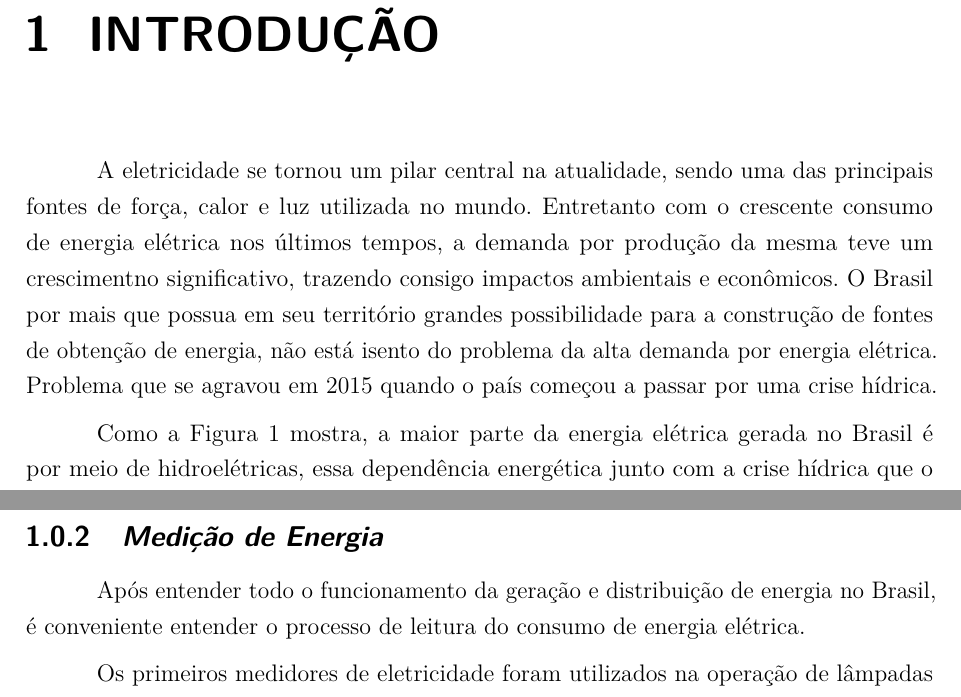
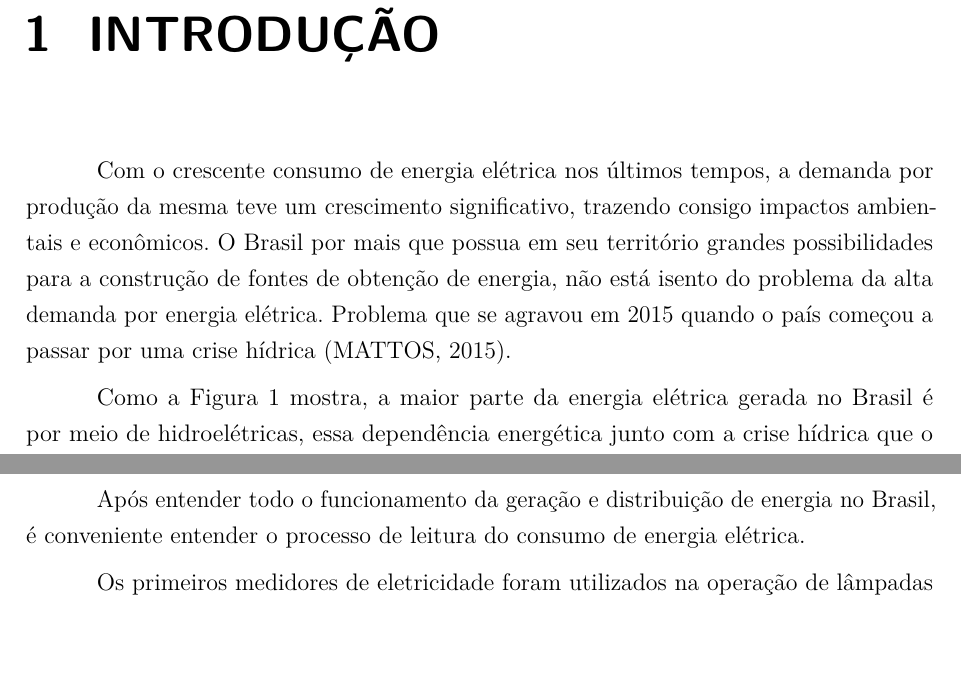
Before and after one commit to jonathanbraga/modelo-tcc-latex, a LaTeX thesis (main.tex, which reads textuais/introducao.tex): two parts of pages 14 and 18 of 47 before the commit and two parts of pages 14 and 17 of 47 after it, joined at a grey line, cut so that both start at the same text, the shorter picture padded with empty space. Compiled offline with pdfLaTeX.

Commit message:
#6 -começo dos ajustes da introdução

```diff
--- a/textuais/introducao.tex
+++ b/textuais/introducao.tex
@@ -1,10 +1,9 @@
 \chapter[Introdução]{Introdução}
 \label{ch:introdução}
-A eletricidade se tornou um pilar central na atualidade, sendo uma das principais fontes de força, calor e luz utilizada no  mundo. Entretanto com o
-crescente consumo de energia elétrica nos últimos tempos, a demanda por produção da mesma teve um crescimentno significativo, trazendo consigo
-impactos ambientais e econômicos. O Brasil por mais que possua em seu território grandes possibilidade para a construção de fontes de obtenção de energia, não
+Com o crescente consumo de energia elétrica nos últimos tempos, a demanda por produção da mesma teve um crescimento significativo, trazendo consigo
+impactos ambientais e econômicos. O Brasil por mais que possua em seu território grandes possibilidades para a construção de fontes de obtenção de energia, não
 está isento do problema da alta demanda por energia elétrica. Problema que se agravou em 2015 quando o país começou a passar por
-uma crise hídrica.
+uma crise hídrica \cite{crise-hidrica-2015}.
 
 Como a \autoref{fig:rede_convencional} mostra, a maior parte da energia elétrica gerada no Brasil é por meio de hidroelétricas, essa dependência
 energética junto com a crise hídrica que o país sofreu culminou em uma política de racionamento e aumento dos impostos - taxa inflacionária no
@@ -173,7 +172,6 @@ mercado com segurança e economicidade.
 \addtocounter{footnote}{1}
 \footnotetext{\url{https://ww2.ibge.gov.br/home/estatistica/populacao/estimativa2009/estimativa.shtm}{}}
 
-\subsection[\textit{Medição de Energia}]{\textit{Medição de Energia}}\label{med-energia}
 
 Após entender todo o funcionamento da geração e distribuição de energia no Brasil, é conveniente entender o processo de leitura do consumo de
 energia elétrica.
```
Also changed, not shown: bibliografia/referencias.bib (+9 -0 lines), main.pdf, textuais/introducao.tex (4 more changed lines).
